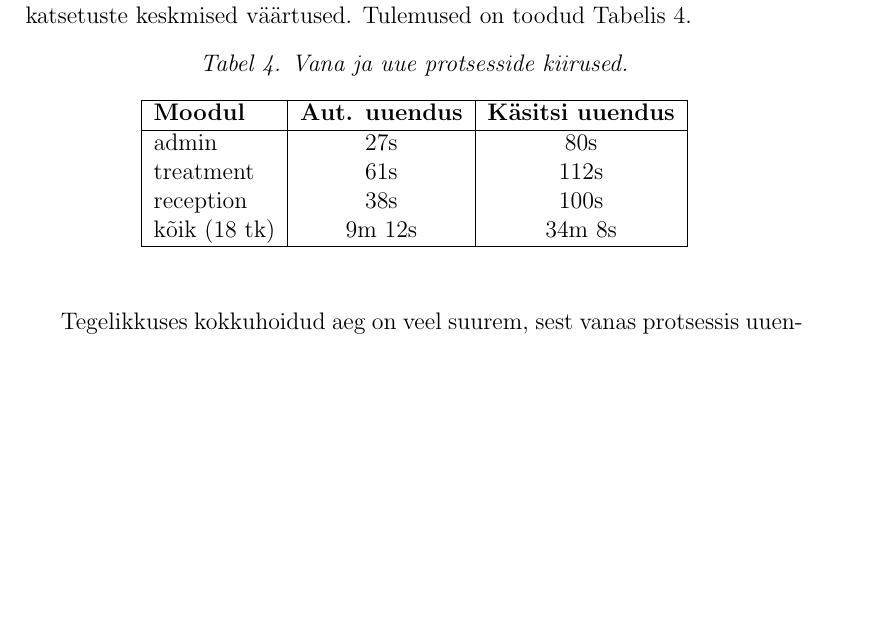
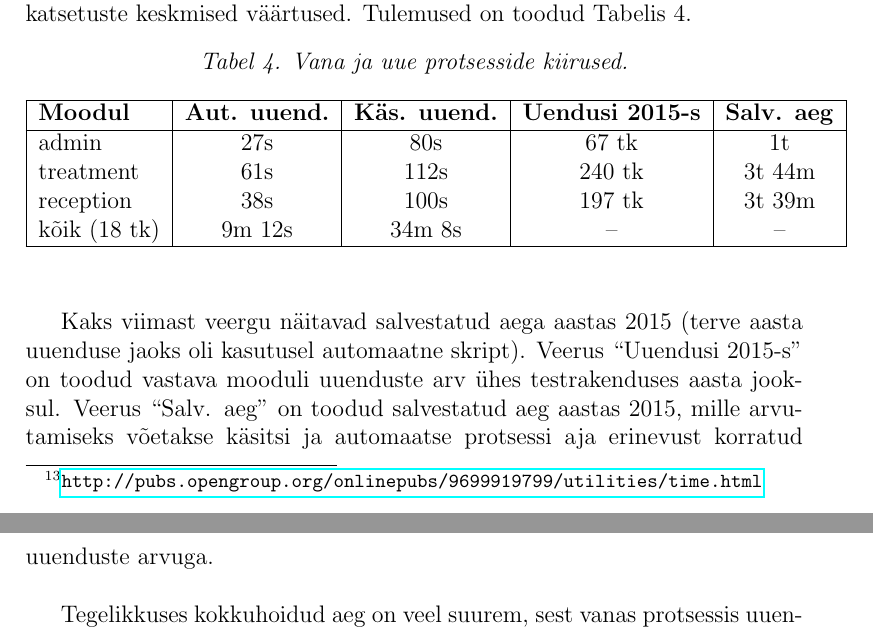
Before and after one commit to iriiiina/bachelors-thesis, a LaTeX thesis (thesis/Versiooniuuenduse raamistik kasutades skriptimiskeelt Bash.tex): part of page 23 of 32 before the commit and two parts of pages 23 and 24 of 32 after it, the two joined at a grey line, cut so that both start at the same text, the shorter picture padded with empty space. Compiled offline with pdfLaTeX.

Commit message:
Add calculations about yearly time save

```diff
--- a/thesis/Versiooniuuenduse raamistik kasutades skriptimiskeelt Bash.tex
+++ b/thesis/Versiooniuuenduse raamistik kasutades skriptimiskeelt Bash.tex
@@ -455,18 +455,20 @@
     \begin{center}
       \caption*{\textit{Tabel 4. Vana ja uue protsesside kiirused.}}
 
-      \begin{tabular}{| l | c | c |}
+      \begin{tabular}{| l | c | c | c | c |}
         \hline
-         \textbf{Moodul} & \textbf{Aut. uuendus} & \textbf{Käsitsi uuendus}\\
+         \textbf{Moodul} & \textbf{Aut. uuend.} & \textbf{Käs. uuend.} & \textbf{Uendusi 2015-s} & \textbf{Salv. aeg}\\
         \hline
-        admin & 27s & 80s\\
-        treatment & 61s & 112s\\
-        reception & 38s & 100s\\
-        kõik (18 tk) & 9m 12s & 34m 8s\\
+        admin & 27s & 80s & 67 tk & 1t\\
+        treatment & 61s & 112s & 240 tk & 3t 44m\\
+        reception & 38s & 100s & 197 tk & 3t 39m \\
+        kõik (18 tk) & 9m 12s & 34m 8s & \--- & \---\\
         \hline
       \end{tabular}
     \end{center}
   \end{table}
+
+  Kaks viimast veergu näitavad salvestatud aega aastas 2015 (terve aasta uuenduse jaoks oli kasutusel automaatne skript). Veerus ``Uuendusi 2015-s'' on toodud vastava mooduli uuenduste arv ühes testrakenduses aasta jooksul. Veerus ``Salv. aeg'' on toodud salvestatud aeg aastas 2015, mille arvutamiseks võetakse käsitsi ja automaatse protsessi aja erinevust korratud uuenduste arvuga.\\
 
   Tegelikkuses kokkuhoidud aeg on veel suurem, sest vanas protsessis uuendaja tähelepanu oli hõivatud terve protsessi jooksul. Uue skripti kasutades testijatel on olemas võimalus tegeleda paralleelselt teiste ülesannetega ja mitte jälgida skripti tööd (see ise annab teada, kui uuendus on lõppenud).\\
 
```
Also changed, not shown: thesis/Versiooniuuenduse raamistik kasutades skriptimiskeelt Bash.pdf.
